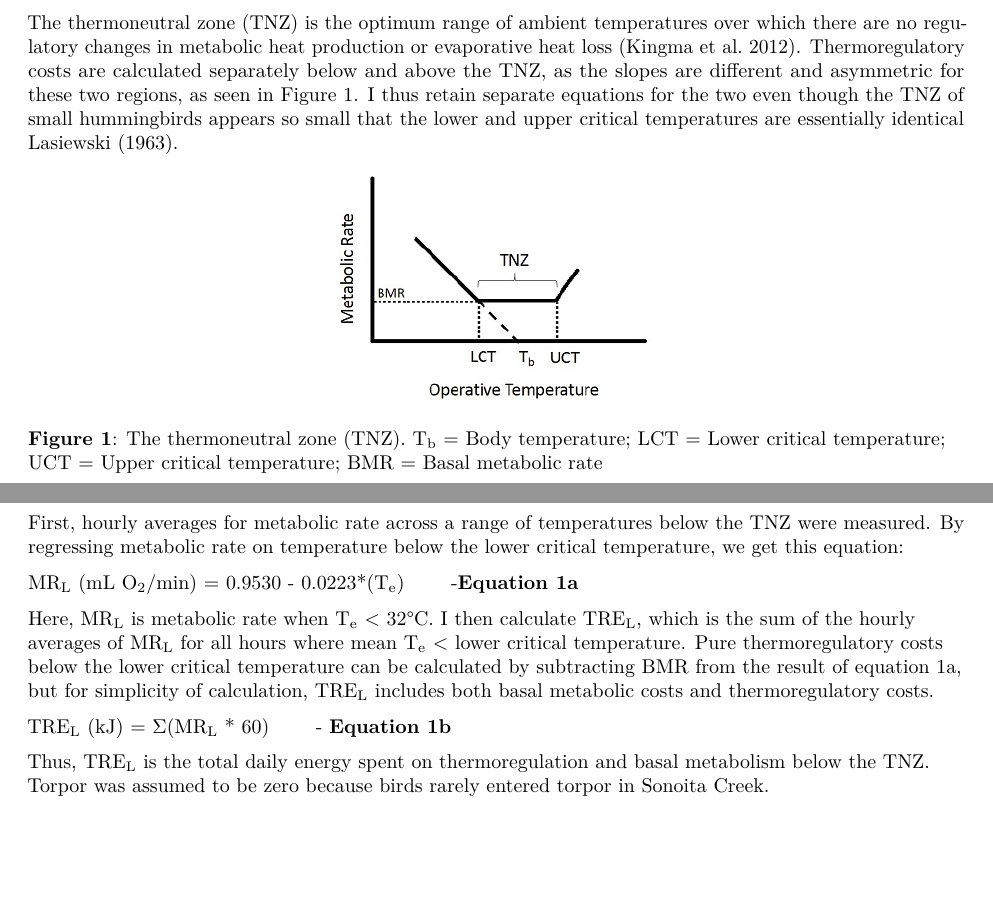
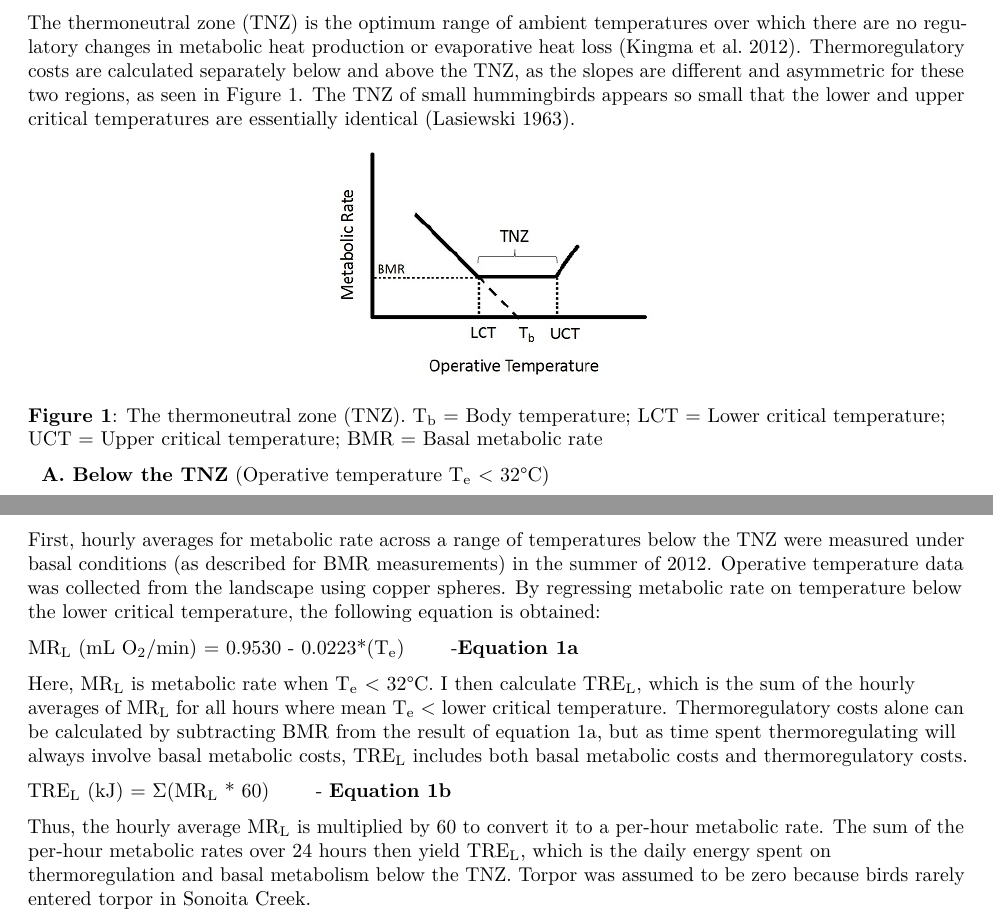
Before and after one commit to nushiamme/AShankar_hummers, an R Markdown document (EnergyBudget_AShankar.Rmd): two parts of pages 1 and 2 of 5, joined at a grey line, cut so that both start at the same text, the shorter picture padded with empty space. Rendered offline with R 4.5, knitr and Pandoc, then LaTeX, with nearby package versions; some code elsewhere in the file could not run offline.

Commit message:
Editing with CG's comments

```diff
--- a/EnergyBudget_AShankar.Rmd
+++ b/EnergyBudget_AShankar.Rmd
@@ -17,7 +17,7 @@ The assumptions of these measurements are:
 
 2.  Thermoregulation
 ---------------------
-The thermoneutral zone (TNZ) is the optimum range of ambient temperatures over which there are no regulatory changes in metabolic heat production or evaporative heat loss (Kingma et al. 2012). Thermoregulatory costs are calculated separately below and above the TNZ, as the slopes are different and asymmetric for these two regions, as seen in Figure 1. I thus retain separate equations for the two even though the TNZ of small hummingbirds appears so small that the lower and upper critical temperatures are essentially identical Lasiewski (1963).
+The thermoneutral zone (TNZ) is the optimum range of ambient temperatures over which there are no regulatory changes in metabolic heat production or evaporative heat loss (Kingma et al. 2012). Thermoregulatory costs are calculated separately below and above the TNZ, as the slopes are different and asymmetric for these two regions, as seen in Figure 1. The TNZ of small hummingbirds appears so small that the lower and upper critical temperatures are essentially identical (Lasiewski 1963).
 
 \centering
 ![](TNZ.jpg)
@@ -27,15 +27,15 @@ The thermoneutral zone (TNZ) is the optimum range of ambient temperatures over w
 
 &nbsp;&nbsp;**A.  Below the TNZ** (Operative temperature T~e~ < 32&deg;C)
 
-First, hourly averages for metabolic rate across a range of temperatures below the TNZ were measured. By regressing metabolic rate on temperature below the lower critical temperature, we get this equation:
+First, hourly averages for metabolic rate across a range of temperatures below the TNZ were measured under basal conditions (as described for BMR measurements) in the summer of 2012. Operative temperature data was collected from the landscape using copper spheres. By regressing metabolic rate on temperature below the lower critical temperature, the following equation is obtained:
 
 MR~L~ (mL  O~2~/min) = 0.9530 - 0.0223\*(T~e~) &nbsp;&nbsp;&nbsp;&nbsp;&nbsp;&nbsp;-**Equation 1a**
 
-Here, MR~L~ is metabolic rate when T~e~ < 32&deg;C. I then calculate TRE~L~, which is the sum of the hourly averages of MR~L~ for all hours where mean T~e~ < lower critical temperature. Pure thermoregulatory costs below the lower critical temperature can be calculated by subtracting BMR from the result of equation 1a, but for simplicity of calculation, TRE~L~ includes both basal metabolic costs and thermoregulatory costs.
+Here, MR~L~ is metabolic rate when T~e~ < 32&deg;C. I then calculate TRE~L~, which is the sum of the hourly averages of MR~L~ for all hours where mean T~e~ < lower critical temperature. Thermoregulatory costs alone can be calculated by subtracting BMR from the result of equation 1a, but as time spent thermoregulating will always involve basal metabolic costs, TRE~L~ includes both basal metabolic costs and thermoregulatory costs.
 
 TRE~L~ (kJ) = $\Sigma$(MR~L~ \* 60) &nbsp;&nbsp;&nbsp;&nbsp;&nbsp;&nbsp;- **Equation 1b**
 
-Thus, TRE~L~ is the total daily energy spent on thermoregulation and basal metabolism below the TNZ. Torpor was assumed to be zero because birds rarely entered torpor in Sonoita Creek.
+Thus, the hourly average MR~L~ is multiplied by 60 to convert it to a per-hour metabolic rate. The sum of the per-hour metabolic rates over 24 hours then yield TRE~L~, which is the daily energy spent on thermoregulation and basal metabolism below the TNZ. Torpor was assumed to be zero because birds rarely entered torpor in Sonoita Creek.
 
 &nbsp;&nbsp;**B.  Above the TNZ** (T~e~ > 35&deg;C)
 
```
